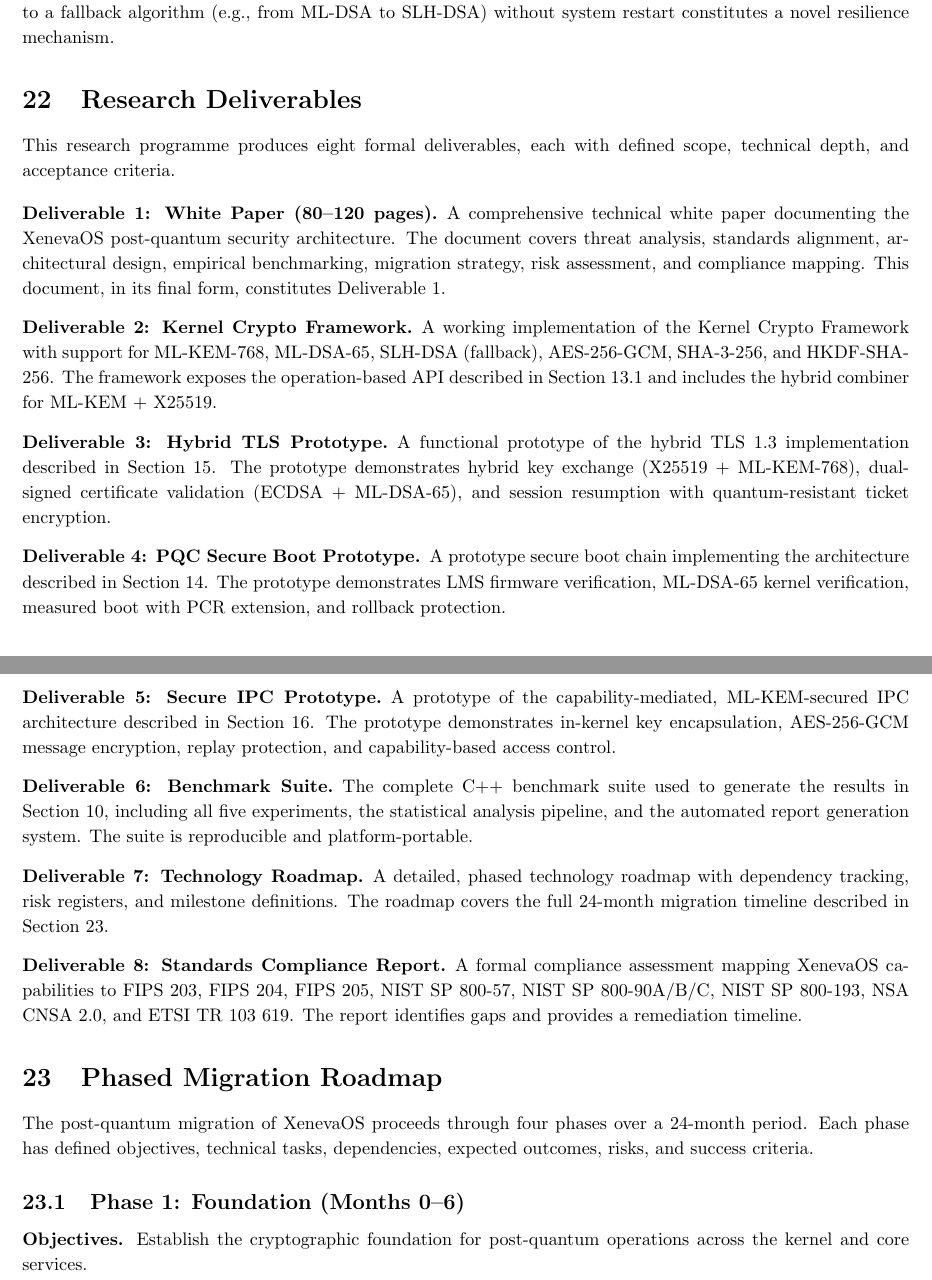
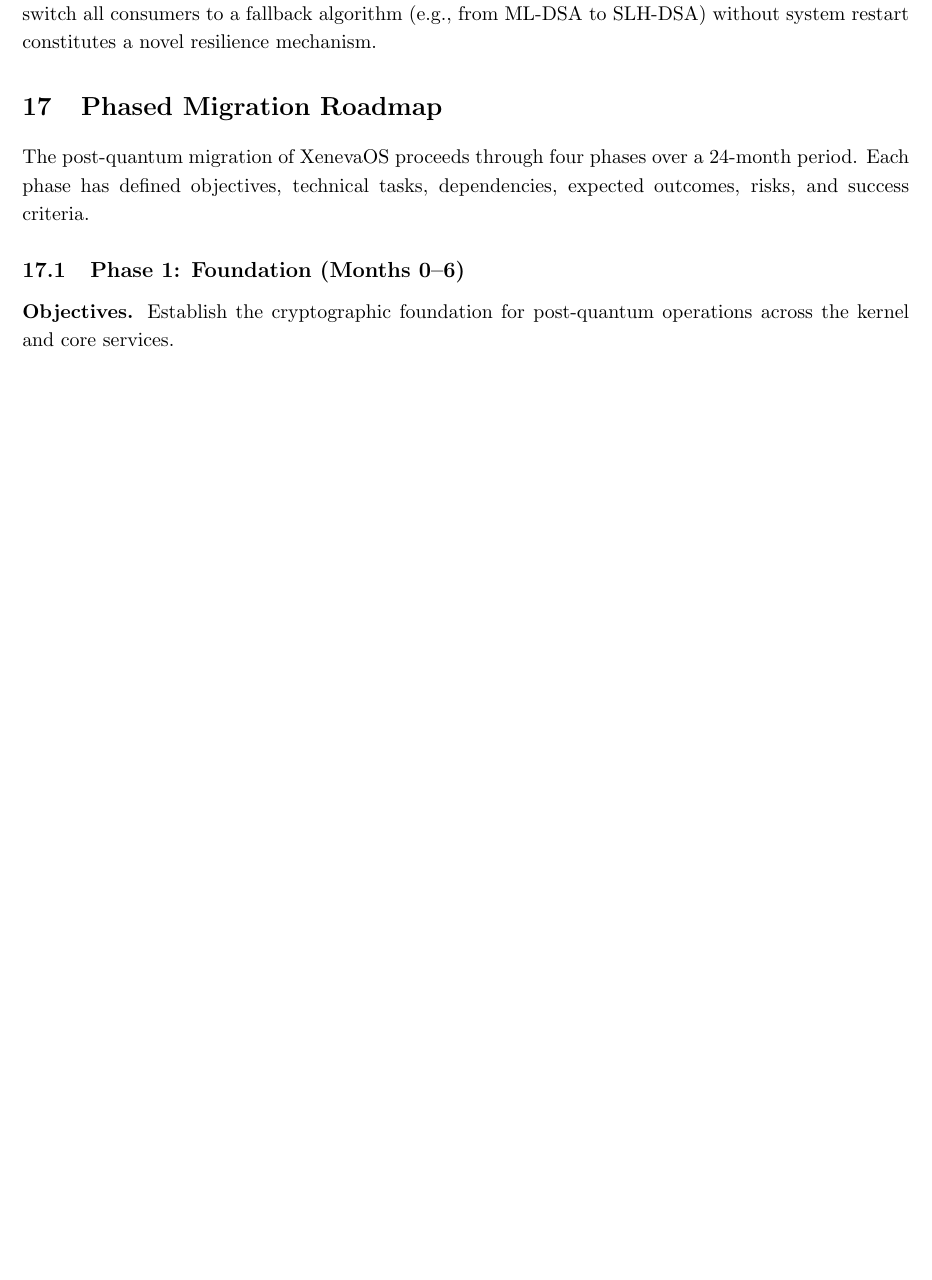
Before and after one commit to AnirudhRaman3277/PQC-Simulations-for-XenevaOS, a LaTeX paper (results/XenevaOS_PQC_Proposal.tex): two parts of pages 21 and 22 of 24 before the commit and part of page 29 of 32 after it, the two joined at a grey line, cut so that both start at the same text, the shorter picture padded with empty space. Compiled offline with pdfLaTeX.

Commit message:
Restructure white paper: add title, abstract, introduction, conclusion, remove deliverables

```diff
--- a/results/XenevaOS_PQC_Proposal.tex
+++ b/results/XenevaOS_PQC_Proposal.tex
@@ -1,4 +1,4 @@
-\documentclass[10pt, a4paper]{article}
+\documentclass[11pt, a4paper]{article}
 
 \usepackage[utf8]{inputenc}
 \usepackage{geometry}
@@ -6,6 +6,11 @@
 \usepackage[table]{xcolor}
 \usepackage{enumitem}
 \usepackage{makecell}
+\usepackage{graphicx}
+\usepackage{hyperref}
+\usepackage{tabularx}
+\usepackage{setspace}
+\usepackage{titling}
 
 \definecolor{tblheader}{gray}{0.85}
 \definecolor{tblrow1}{gray}{0.95}
@@ -888,43 +897,6 @@ The integration of post-quantum cryptography into an operating system kernel, pa
 \item[Crypto-Agile Operating System Framework with Automated Fallback.] The framework's ability to detect algorithm compromise (through policy updates or external signals) and automatically switch all consumers to a fallback algorithm (e.g., from ML-DSA to SLH-DSA) without system restart constitutes a novel resilience mechanism.
 \end{description}
 %% ====================================================================
-%%  SECTION 22: RESEARCH DELIVERABLES
-%% ====================================================================
-
-\section{Research Deliverables}\label{sec:deliverables}
-
-This research programme produces eight formal deliverables, each with defined scope, technical depth, and acceptance criteria.
-
-\begin{description}[leftmargin=0pt,style=unboxed]
-
-\item[Deliverable 1: White Paper (80--120 pages).]
-A comprehensive technical white paper documenting the XenevaOS post-quantum security architecture. The document covers threat analysis, standards alignment, architectural design, empirical benchmarking, migration strategy, risk assessment, and compliance mapping. This document, in its final form, constitutes Deliverable~1.
-
-\item[Deliverable 2: Kernel Crypto Framework.]
-A working implementation of the Kernel Crypto Framework with support for ML-KEM-768, ML-DSA-65, SLH-DSA (fallback), AES-256-GCM, SHA-3-256, and HKDF-SHA-256. The framework exposes the operation-based API described in Section~13.1 and includes the hybrid combiner for ML-KEM + X25519.
-
-\item[Deliverable 3: Hybrid TLS Prototype.]
-A functional prototype of the hybrid TLS 1.3 implementation described in Section~15. The prototype demonstrates hybrid key exchange (X25519 + ML-KEM-768), dual-signed certificate validation (ECDSA + ML-DSA-65), and session resumption with quantum-resistant ticket encryption.
-
-\item[Deliverable 4: PQC Secure Boot Prototype.]
-A prototype secure boot chain implementing the architecture described in Section~14. The prototype demonstrates LMS firmware verification, ML-DSA-65 kernel verification, measured boot with PCR extension, and rollback protection.
-
-\item[Deliverable 5: Secure IPC Prototype.]
-A prototype of the capability-mediated, ML-KEM-secured IPC architecture described in Section~16. The prototype demonstrates in-kernel key encapsulation, AES-256-GCM message encryption, replay protection, and capability-based access control.
-
-\item[Deliverable 6: Benchmark Suite.]
-The complete C++ benchmark suite used to generate the results in Section~10, including all five experiments, the statistical analysis pipeline, and the automated report generation system. The suite is reproducible and platform-portable.
-
-\item[Deliverable 7: Technology Roadmap.]
-A detailed, phased technology roadmap with dependency tracking, risk registers, and milestone definitions. The roadmap covers the full 24-month migration timeline described in Section~23.
-
-\item[Deliverable 8: Standards Compliance Report.]
-A formal compliance assessment mapping XenevaOS capabilities to FIPS 203, FIPS 204, FIPS 205, NIST SP 800-57, NIST SP 800-90A/B/C, NIST SP 800-193, NSA CNSA 2.0, and ETSI TR 103 619. The report identifies gaps and provides a remediation timeline.
-
-\end{description}
-
-
-%% ====================================================================
 %%  SECTION 23: PHASED MIGRATION ROADMAP
 %% ====================================================================
 
```
Also changed, not shown: results/XenevaOS_PQC_Proposal.tex (73 more changed lines).
